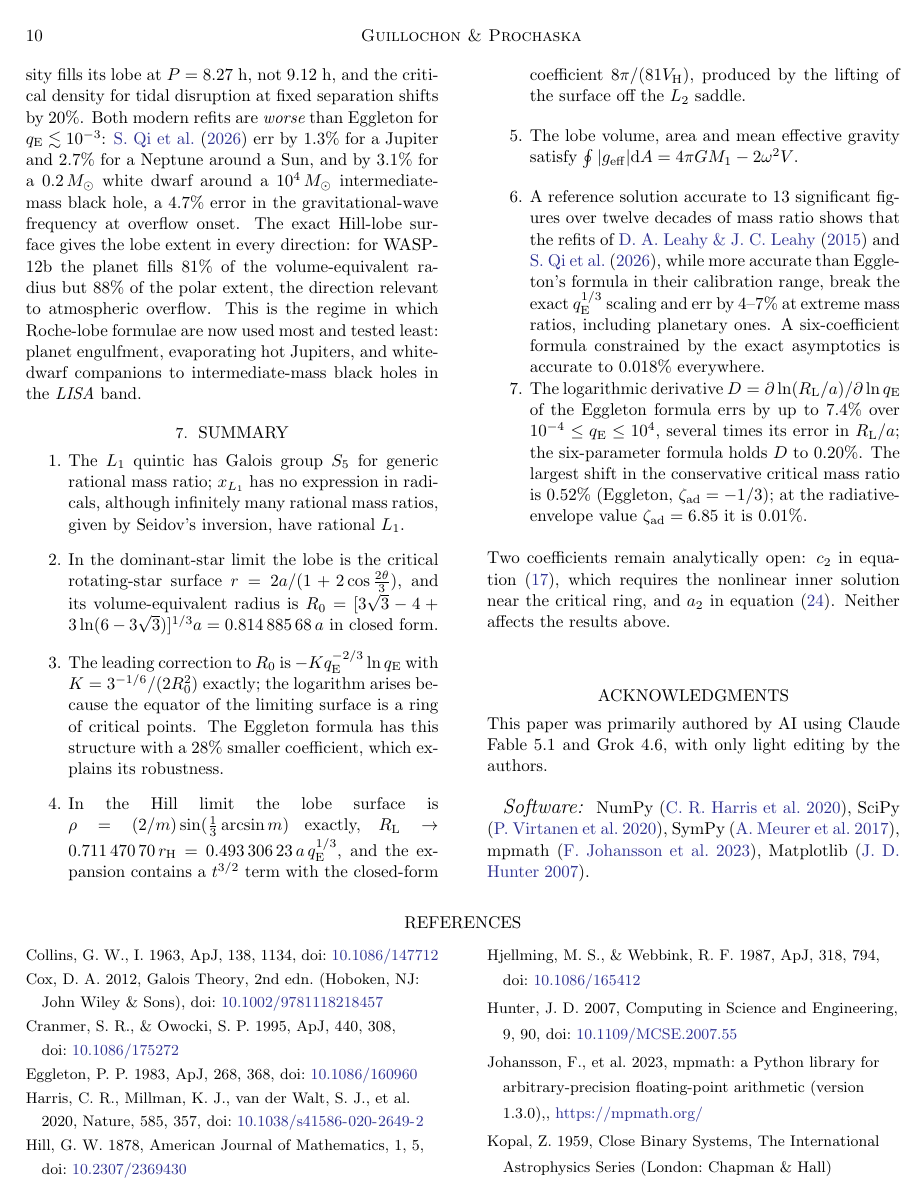
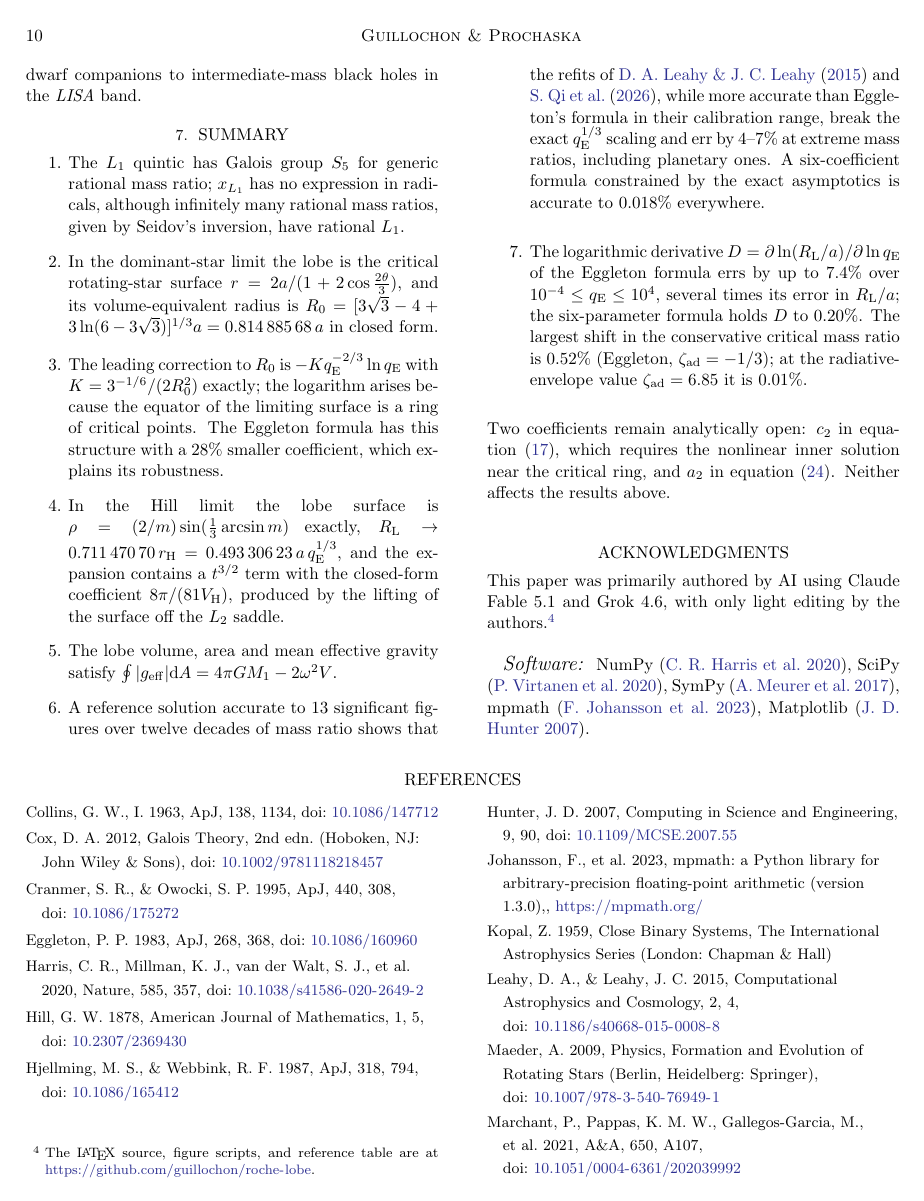
Before and after one commit to guillochon/roche-lobe, a LaTeX paper (paper/roche_lobe.tex): page 10 of 14. Compiled offline with pdfLaTeX.

Commit message:
Update paper source and figures (258077e)

```diff
--- a/paper/roche_lobe.tex
+++ b/paper/roche_lobe.tex
@@ -371,7 +373,7 @@ The planetary and extreme-mass-ratio regime has been served by the wrong numbers
 Two coefficients remain analytically open: $c_2$ in equation~(\ref{eq:logexp}), which requires the nonlinear inner solution near the critical ring, and $a_2$ in equation~(\ref{eq:hillexp}). Neither affects the results above.
 
 \begin{acknowledgments}
-This paper was primarily authored by AI using Claude Fable 5.1 and Grok 4.6, with only light editing by the authors.
+This paper was primarily authored by AI using Claude Fable 5.1 and Grok 4.6, with only light editing by the authors.\footnote{The \LaTeX\ source, figure scripts, and reference table are at \url{https://github.com/guillochon/roche-lobe}.}
 \end{acknowledgments}
 
 \software{NumPy \citep{numpy2020}, SciPy \citep{scipy2020}, SymPy \citep{sympy2017}, mpmath \citep{mpmath}, Matplotlib \citep{matplotlib2007}.}
```
Also changed, not shown: paper/table_derivative.tex (+1 -1 lines), paper/fig_asymptotics.pdf, paper/fig_fits.pdf (deleted), paper/fig_fits_deriv.pdf, paper/fig_limits.pdf, paper/fig_sections.pdf, paper/roche_lobe.tex (2 more changed lines), 1 other file.
